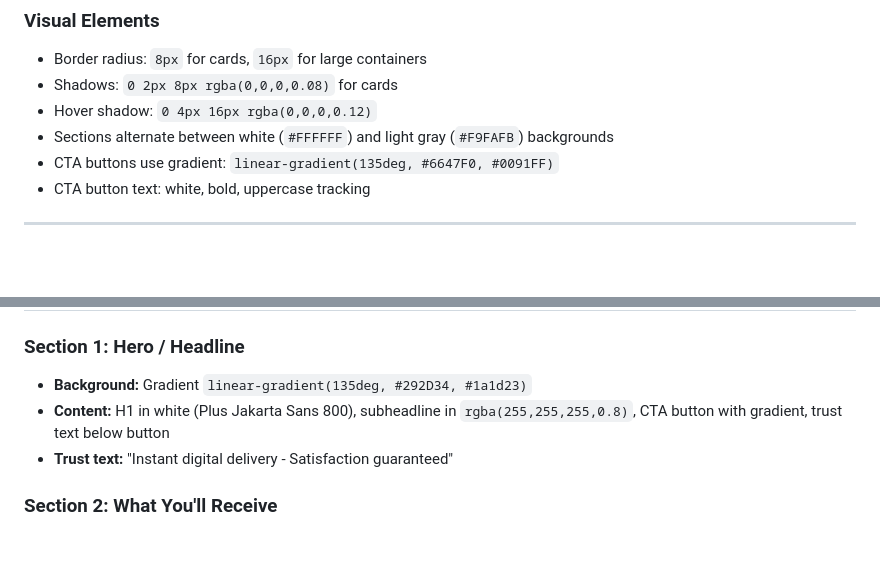
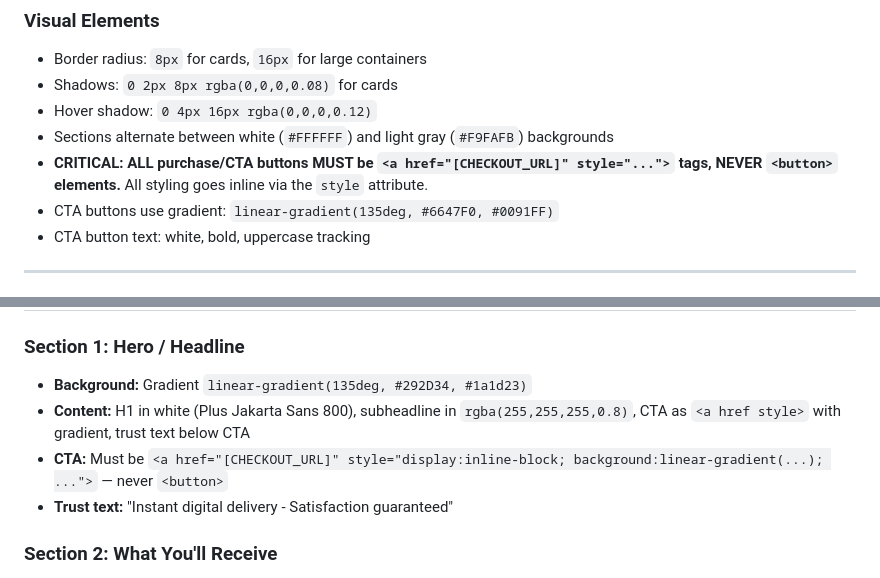
Before and after one commit to joaopedromei-prog/pvwhite-creator, a Markdown page: CLAUDE.md, 2 parts joined by grey strips. Drawn GitHub-style; blank space fills up the shorter version.

Commit message:
fix: enforce CTA buttons as <a href style> instead of <button> in generated pages
Co-Authored-By: Claude Opus 4.6 <noreply@anthropic.com>

```diff
--- a/CLAUDE.md
+++ b/CLAUDE.md
@@ -61,6 +61,7 @@ When the user says something like _"Create a page for [Product Name] that helps
 - Shadows: `0 2px 8px rgba(0,0,0,0.08)` for cards
 - Hover shadow: `0 4px 16px rgba(0,0,0,0.12)`
 - Sections alternate between white (`#FFFFFF`) and light gray (`#F9FAFB`) backgrounds
+- **CRITICAL: ALL purchase/CTA buttons MUST be `<a href="[CHECKOUT_URL]" style="...">` tags, NEVER `<button>` elements.** All styling goes inline via the `style` attribute.
 - CTA buttons use gradient: `linear-gradient(135deg, #6647F0, #0091FF)`
 - CTA button text: white, bold, uppercase tracking
 
@@ -100,7 +101,8 @@ When the user says something like _"Create a page for [Product Name] that helps
 
 ### Section 1: Hero / Headline
 - **Background:** Gradient `linear-gradient(135deg, #292D34, #1a1d23)`
-- **Content:** H1 in white (Plus Jakarta Sans 800), subheadline in `rgba(255,255,255,0.8)`, CTA button with gradient, trust text below button
+- **Content:** H1 in white (Plus Jakarta Sans 800), subheadline in `rgba(255,255,255,0.8)`, CTA as `<a href style>` with gradient, trust text below CTA
+- **CTA:** Must be `<a href="[CHECKOUT_URL]" style="display:inline-block; background:linear-gradient(...); ...">` — never `<button>`
 - **Trust text:** "Instant digital delivery - Satisfaction guaranteed"
 
 ### Section 2: What You'll Receive
```
Also changed, not shown: other parts of CLAUDE.md (+2 -1 lines).
